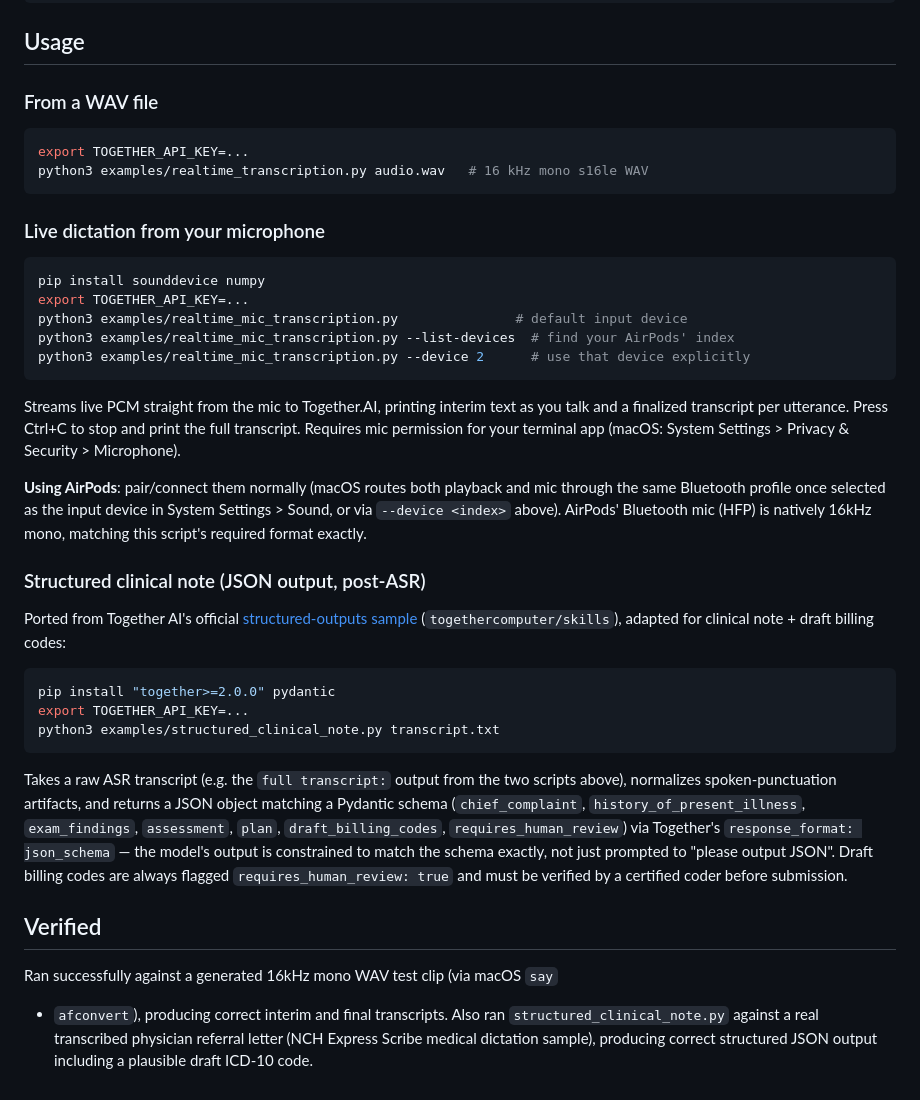
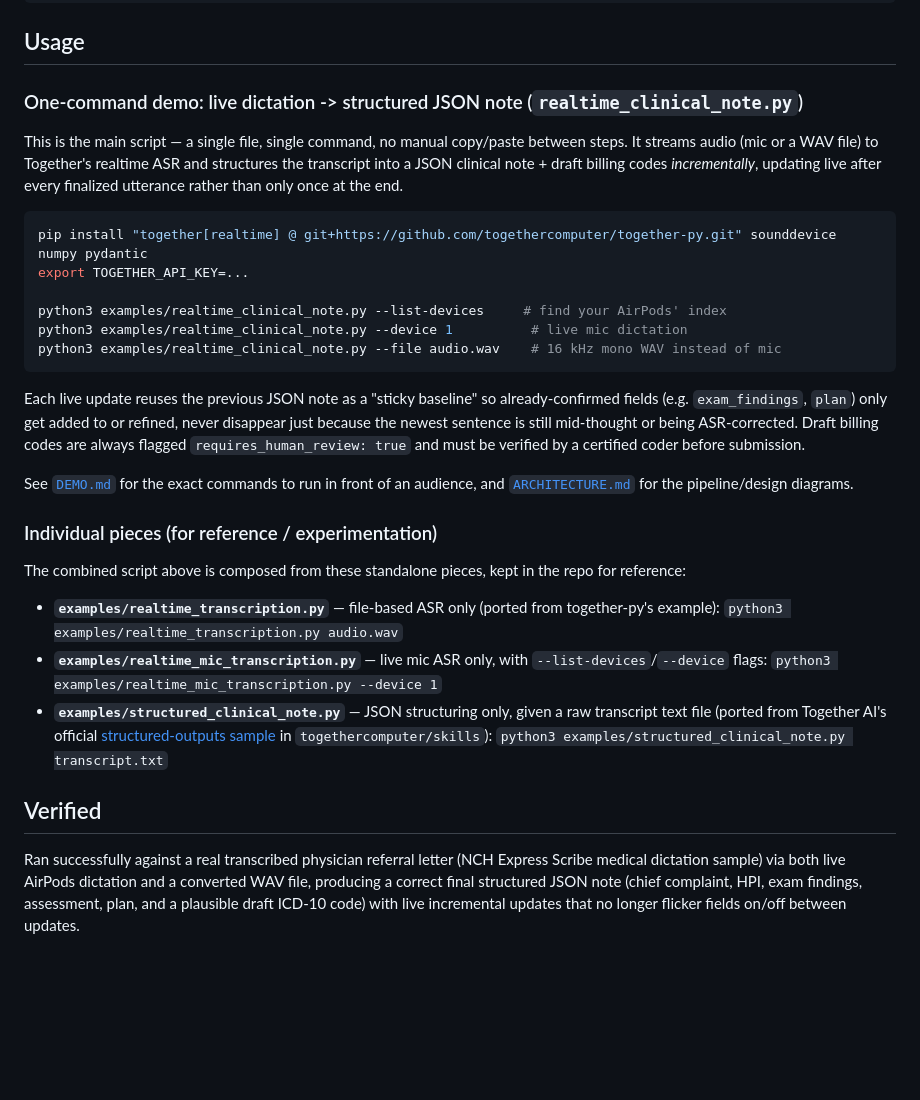
Before and after one commit to hjma29/realtime_transcription, a Markdown page: README.md, the part around the change. GitHub-like rendering; blank space fills up the shorter version.

Commit message:
Update README to lead with combined realtime_clinical_note.py demo script
Was still describing the old three-separate-script workflow; now leads
with the single-command combined script (mic/file -> ASR -> incremental
JSON note) and keeps the individual scripts documented as reference
pieces.

Co-authored-by: Copilot <223556219+Copilot@users.noreply.github.com>

````diff
--- a/README.md
+++ b/README.md
@@ -18,60 +18,53 @@ pip install "together[realtime] @ git+https://github.com/togethercomputer/togeth
 
 ## Usage
 
-### From a WAV file
+### One-command demo: live dictation -> structured JSON note (`realtime_clinical_note.py`)
+
+This is the main script — a single file, single command, no manual
+copy/paste between steps. It streams audio (mic or a WAV file) to
+Together's realtime ASR and structures the transcript into a JSON clinical
+note + draft billing codes *incrementally*, updating live after every
+finalized utterance rather than only once at the end.
 
 ```bash
+pip install "together[realtime] @ git+https://github.com/togethercomputer/together-py.git" sounddevice numpy pydantic
 export TOGETHER_API_KEY=...
-python3 examples/realtime_transcription.py audio.wav   # 16 kHz mono s16le WAV
+
+python3 examples/realtime_clinical_note.py --list-devices     # find your AirPods' index
+python3 examples/realtime_clinical_note.py --device 1          # live mic dictation
+python3 examples/realtime_clinical_note.py --file audio.wav    # 16 kHz mono WAV instead of mic
 ```
 
-### Live dictation from your microphone
+Each live update reuses the previous JSON note as a "sticky baseline" so
+already-confirmed fields (e.g. `exam_findings`, `plan`) only get added to or
+refined, never disappear just because the newest sentence is still
+mid-thought or being ASR-corrected. Draft billing codes are always flagged
+`requires_human_review: true` and must be verified by a certified coder
+before submission.
 
-```bash
-pip install sounddevice numpy
-export TOGETHER_API_KEY=...
-python3 examples/realtime_mic_transcription.py               # default input device
-python3 examples/realtime_mic_transcription.py --list-devices  # find your AirPods' index
-python3 examples/realtime_mic_transcription.py --device 2      # use that device explicitly
-```
+See [`DEMO.md`](DEMO.md) for the exact commands to run in front of an
+audience, and [`ARCHITECTURE.md`](ARCHITECTURE.md) for the pipeline/design
+diagrams.
 
-Streams live PCM straight from the mic to Together.AI, printing interim
-text as you talk and a finalized transcript per utterance. Press Ctrl+C to
-stop and print the full transcript. Requires mic permission for your
-terminal app (macOS: System Settings > Privacy & Security > Microphone).
+### Individual pieces (for reference / experimentation)
 
-**Using AirPods**: pair/connect them normally (macOS routes both playback
-and mic through the same Bluetooth profile once selected as the input
-device in System Settings > Sound, or via `--device <index>` above).
-AirPods' Bluetooth mic (HFP) is natively 16kHz mono, matching this script's
-required format exactly.
+The combined script above is composed from these standalone pieces, kept
+in the repo for reference:
 
-### Structured clinical note (JSON output, post-ASR)
-
-Ported from Together AI's official
-[structured-outputs sample](https://github.com/togethercomputer/skills/blob/main/skills/together-chat-completions/scripts/structured_outputs.py)
-(`togethercomputer/skills`), adapted for clinical note + draft billing codes:
-
-```bash
-pip install "together>=2.0.0" pydantic
-export TOGETHER_API_KEY=...
-python3 examples/structured_clinical_note.py transcript.txt
-```
-
-Takes a raw ASR transcript (e.g. the `full transcript:` output from the two
-scripts above), normalizes spoken-punctuation artifacts, and returns a
-JSON object matching a Pydantic schema (`chief_complaint`,
-`history_of_present_illness`, `exam_findings`, `assessment`, `plan`,
-`draft_billing_codes`, `requires_human_review`) via Together's
-`response_format: json_schema` — the model's output is constrained to
-match the schema exactly, not just prompted to "please output JSON".
-Draft billing codes are always flagged `requires_human_review: true` and
-must be verified by a certified coder before submission.
+- **`examples/realtime_transcription.py`** — file-based ASR only (ported
+  from together-py's example): `python3 examples/realtime_transcription.py audio.wav`
+- **`examples/realtime_mic_transcription.py`** — live mic ASR only, with
+  `--list-devices`/`--device` flags: `python3 examples/realtime_mic_transcription.py --device 1`
+- **`examples/structured_clinical_note.py`** — JSON structuring only, given
+  a raw transcript text file (ported from Together AI's official
+  [structured-outputs sample](https://github.com/togethercomputer/skills/blob/main/skills/together-chat-completions/scripts/structured_outputs.py)
+  in `togethercomputer/skills`): `python3 examples/structured_clinical_note.py transcript.txt`
 
 ## Verified
 
-Ran successfully against a generated 16kHz mono WAV test clip (via macOS `say`
-+ `afconvert`), producing correct interim and final transcripts. Also ran
-`structured_clinical_note.py` against a real transcribed physician referral
-letter (NCH Express Scribe medical dictation sample), producing correct
-structured JSON output including a plausible draft ICD-10 code.
+Ran successfully against a real transcribed physician referral letter (NCH
+Express Scribe medical dictation sample) via both live AirPods dictation and
+a converted WAV file, producing a correct final structured JSON note
+(chief complaint, HPI, exam findings, assessment, plan, and a plausible
+draft ICD-10 code) with live incremental updates that no longer flicker
+fields on/off between updates.
````
